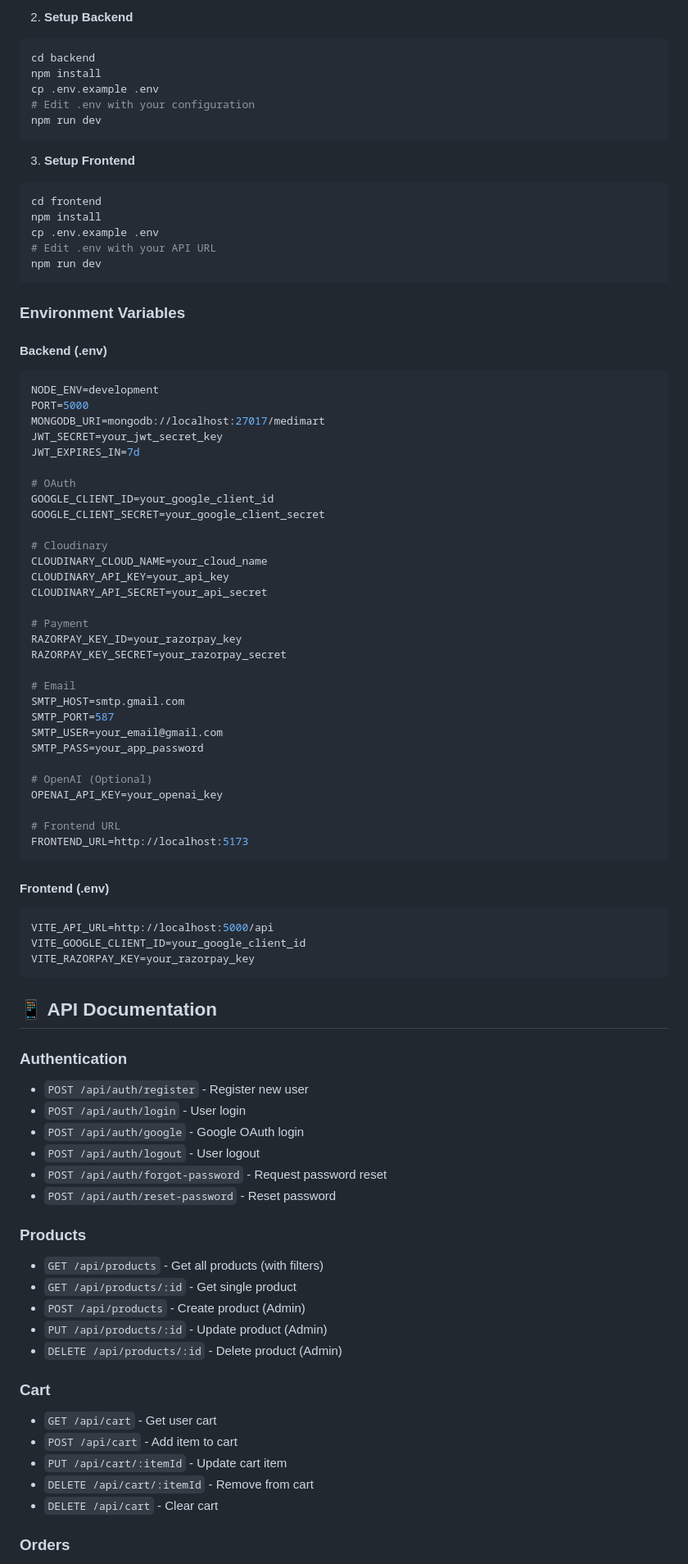
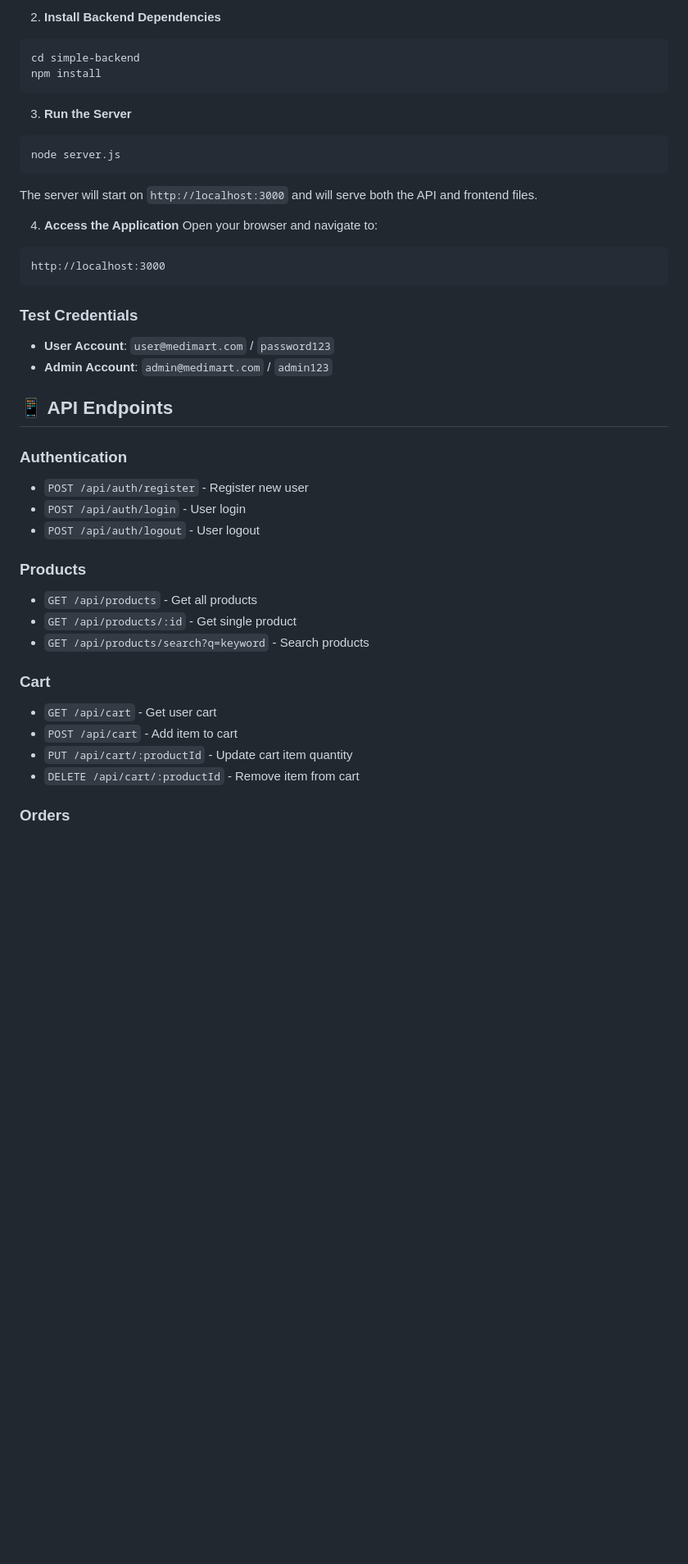
Before and after one commit to Himangshu54/MediMart, a Markdown page: README.md, the part around one of its changes. Shown at 82% size. Drawn GitHub-style; blank space fills up the shorter version.

````diff
--- a/README.md
+++ b/README.md
@@ -148,89 +74,45 @@ cd medimart
 ```
 
-2. **Setup Backend**
+2. **Install Backend Dependencies**
 ```bash
-cd backend
+cd simple-backend
 npm install
-cp .env.example .env
-# Edit .env with your configuration
-npm run dev
 ```
 
-3. **Setup Frontend**
+3. **Run the Server**
 ```bash
-cd frontend
-npm install
-cp .env.example .env
-# Edit .env with your API URL
-npm run dev
+node server.js
 ```
 
-### Environment Variables
+The server will start on `http://localhost:3000` and will serve both the API and frontend files.
 
-#### Backend (.env)
-```env
-NODE_ENV=development
-PORT=5000
-MONGODB_URI=mongodb://localhost:27017/medimart
-JWT_SECRET=your_jwt_secret_key
-JWT_EXPIRES_IN=7d
-
-# OAuth
-GOOGLE_CLIENT_ID=your_google_client_id
-GOOGLE_CLIENT_SECRET=your_google_client_secret
-
-# Cloudinary
-CLOUDINARY_CLOUD_NAME=your_cloud_name
-CLOUDINARY_API_KEY=your_api_key
-CLOUDINARY_API_SECRET=your_api_secret
-
-# Payment
-RAZORPAY_KEY_ID=your_razorpay_key
-RAZORPAY_KEY_SECRET=your_razorpay_secret
-
-# Email
-SMTP_HOST=smtp.gmail.com
-SMTP_PORT=587
-SMTP_USER=your_email@gmail.com
-SMTP_PASS=your_app_password
-
-# OpenAI (Optional)
-OPENAI_API_KEY=your_openai_key
-
-# Frontend URL
-FRONTEND_URL=http://localhost:5173
+4. **Access the Application**
+Open your browser and navigate to:
+```
+http://localhost:3000
 ```
 
-#### Frontend (.env)
-```env
-VITE_API_URL=http://localhost:5000/api
-VITE_GOOGLE_CLIENT_ID=your_google_client_id
-VITE_RAZORPAY_KEY=your_razorpay_key
-```
+### Test Credentials
+- **User Account**: `user@medimart.com` / `password123`
+- **Admin Account**: `admin@medimart.com` / `admin123`
 
-## 📱 API Documentation
+## 📱 API Endpoints
 
 ### Authentication
 - `POST /api/auth/register` - Register new user
 - `POST /api/auth/login` - User login
-- `POST /api/auth/google` - Google OAuth login
 - `POST /api/auth/logout` - User logout
-- `POST /api/auth/forgot-password` - Request password reset
-- `POST /api/auth/reset-password` - Reset password
 
 ### Products
-- `GET /api/products` - Get all products (with filters)
+- `GET /api/products` - Get all products
 - `GET /api/products/:id` - Get single product
-- `POST /api/products` - Create product (Admin)
-- `PUT /api/products/:id` - Update product (Admin)
-- `DELETE /api/products/:id` - Delete product (Admin)
+- `GET /api/products/search?q=keyword` - Search products
 
 ### Cart
 - `GET /api/cart` - Get user cart
 - `POST /api/cart` - Add item to cart
-- `PUT /api/cart/:itemId` - Update cart item
-- `DELETE /api/cart/:itemId` - Remove from cart
-- `DELETE /api/cart` - Clear cart
+- `PUT /api/cart/:productId` - Update cart item quantity
+- `DELETE /api/cart/:productId` - Remove item from cart
 
 ### Orders
 - `POST /api/orders` - Create new order
````
Also changed, not shown: other parts of README.md (+108 -152 lines).
